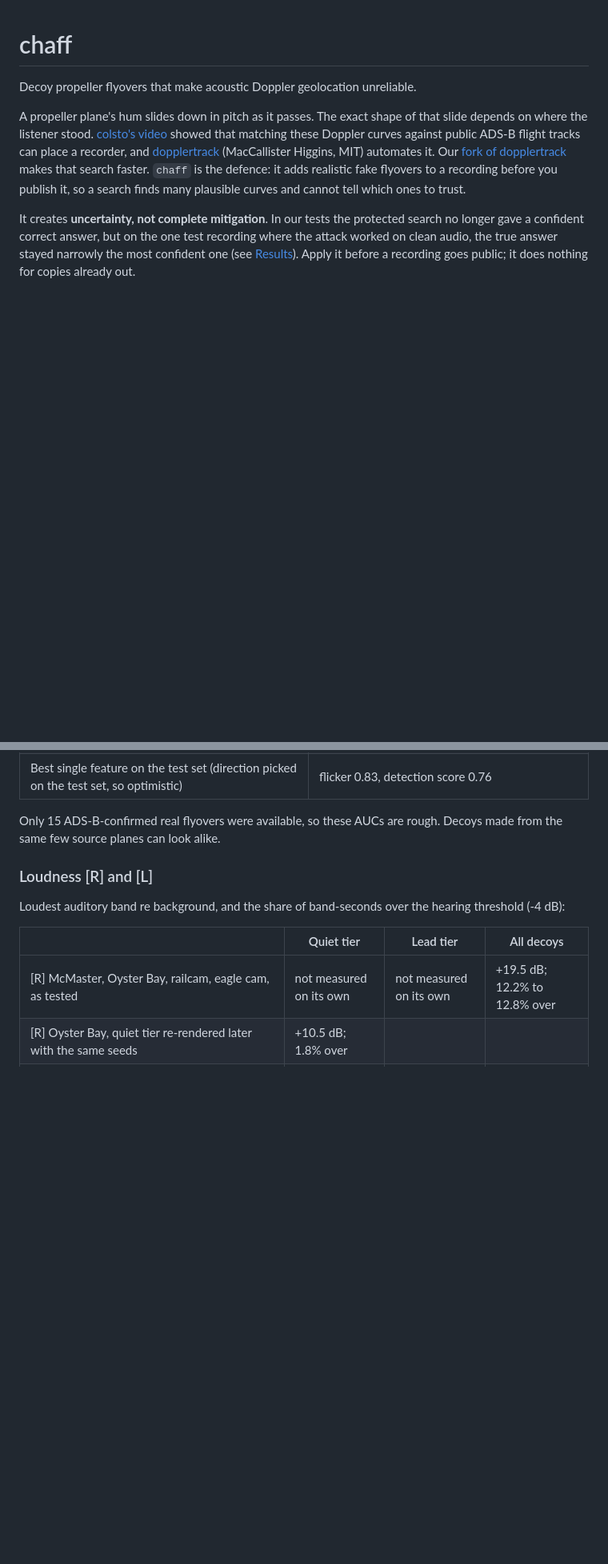
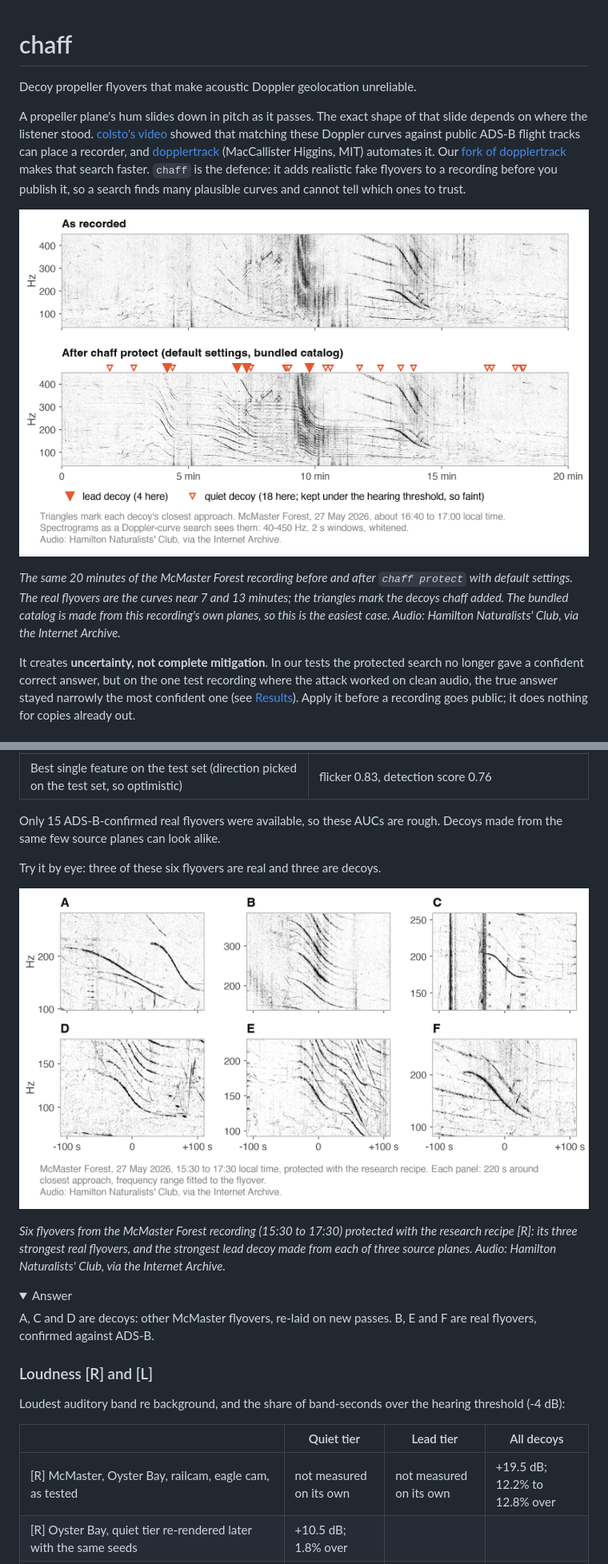
Before and after one commit to andrew-medrano/chaff, a Markdown page: README.md, 2 parts joined by grey strips. Shown at 80% size. Drawn GitHub-style; pictures changed too: docs/images/before_after.png (added), docs/images/spot_the_fake.png (added); folded sections open; blank space fills up the shorter version.

Commit message:
README: figures for the before/after, how it works, and spot the fake
docs/make_figures.py draws them from this library (chaff protect, the bundled
catalog, stack.render_one) and the McMaster Forest recording; the spot-the-fake
grid reads the research workspace's protected crop. PNGs in docs/images/, which
the wheel does not include.

Co-Authored-By: Claude Opus 5.5 <noreply@anthropic.com>

```diff
--- a/README.md
+++ b/README.md
@@ -9,6 +9,16 @@ curves against public ADS-B flight tracks can place a recorder, and
 [fork of dopplertrack](https://github.com/andrew-medrano/dopplertrack) makes that search faster. `chaff` is the
 defence: it adds realistic fake flyovers to a
 recording before you publish it, so a search finds many plausible curves and cannot tell which ones to trust.
+
+![Two spectrograms of the same 20 minutes of a forest recording, 40 to 450 Hz. Above, as recorded: a few real
+plane flyovers show as falling curves. Below, after chaff protect: the same curves plus several added decoy
+flyovers, each a stack of parallel falling lines, with orange triangles marking where each decoy passes
+closest.](docs/images/before_after.png)
+
+*The same 20 minutes of the McMaster Forest recording before and after `chaff protect` with default settings.
+The real flyovers are the curves near 7 and 13 minutes; the triangles mark the decoys chaff added. The bundled
+catalog is made from this recording's own planes, so this is the easiest case. Audio: Hamilton Naturalists'
+Club, via the Internet Archive.*
 
 It creates **uncertainty, not complete mitigation**. In our tests the protected search no longer gave a confident
 correct answer, but on the one test recording where the attack worked on clean audio, the true answer stayed narrowly
@@ -173,6 +193,24 @@ against ADS-B. Area under the ROC curve: 0.5 is chance, 1.0 separates them fully
 
 Only 15 ADS-B-confirmed real flyovers were available, so these AUCs are rough. Decoys made from the same few
 source planes can look alike.
+
+Try it by eye: three of these six flyovers are real and three are decoys.
+
+![Six spectrogram panels labelled A to F, each about 220 seconds around a flyover's closest approach, showing
+stacks of falling curved lines of different pitches. Three are real planes and three are
+decoys.](docs/images/spot_the_fake.png)
+
+*Six flyovers from the McMaster Forest recording (15:30 to 17:30) protected with the research recipe [R]: its three
+strongest real flyovers, and the strongest lead decoy made from each of three source planes. Audio: Hamilton
+Naturalists' Club, via the Internet Archive.*
+
+<details>
+<summary>Answer</summary>
+
+A, C and D are decoys: other McMaster flyovers, re-laid on new passes. B, E and F are real flyovers, confirmed
+against ADS-B.
+
+</details>
 
 ### Loudness [R] and [L]
 
```
Also changed, not shown: other parts of README.md (+14 -0 lines), docs/images/how_it_works.png (added), 1 other file.
